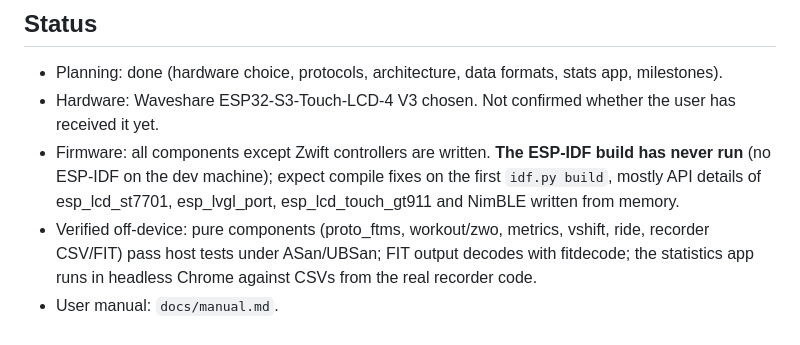
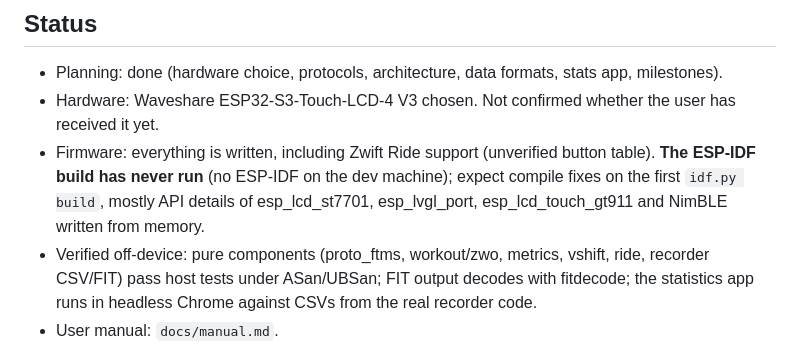
Before and after one commit to tspannagel/JustRide, a Markdown page: HANDOVER.md, the part around the change. Rendered like a GitHub page.

Commit message:
HANDOVER: status line includes Zwift Ride
Co-Authored-By: Claude Opus 5.5 <noreply@anthropic.com>

```diff
--- a/HANDOVER.md
+++ b/HANDOVER.md
@@ -6,7 +6,7 @@ Planning was done in a Claude chat on 26 Oct 2026. Firmware for M0–M3b and M6
 
 - Planning: done (hardware choice, protocols, architecture, data formats, stats app, milestones).
 - Hardware: Waveshare ESP32-S3-Touch-LCD-4 V3 chosen. Not confirmed whether the user has received it yet.
-- Firmware: all components except Zwift controllers are written. **The ESP-IDF build has never run** (no ESP-IDF on the dev machine); expect compile fixes on the first `idf.py build`, mostly API details of esp_lcd_st7701, esp_lvgl_port, esp_lcd_touch_gt911 and NimBLE written from memory.
+- Firmware: everything is written, including Zwift Ride support (unverified button table). **The ESP-IDF build has never run** (no ESP-IDF on the dev machine); expect compile fixes on the first `idf.py build`, mostly API details of esp_lcd_st7701, esp_lvgl_port, esp_lcd_touch_gt911 and NimBLE written from memory.
 - Verified off-device: pure components (proto_ftms, workout/zwo, metrics, vshift, ride, recorder CSV/FIT) pass host tests under ASan/UBSan; FIT output decodes with fitdecode; the statistics app runs in headless Chrome against CSVs from the real recorder code.
 - User manual: `docs/manual.md`.
 
```
